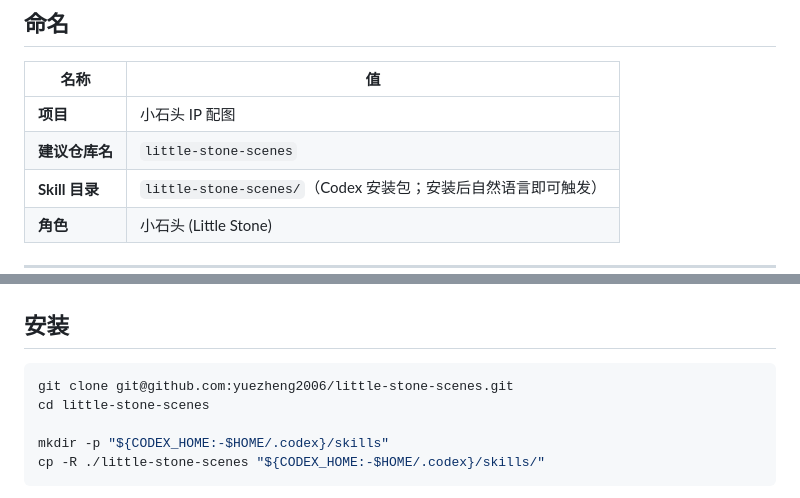
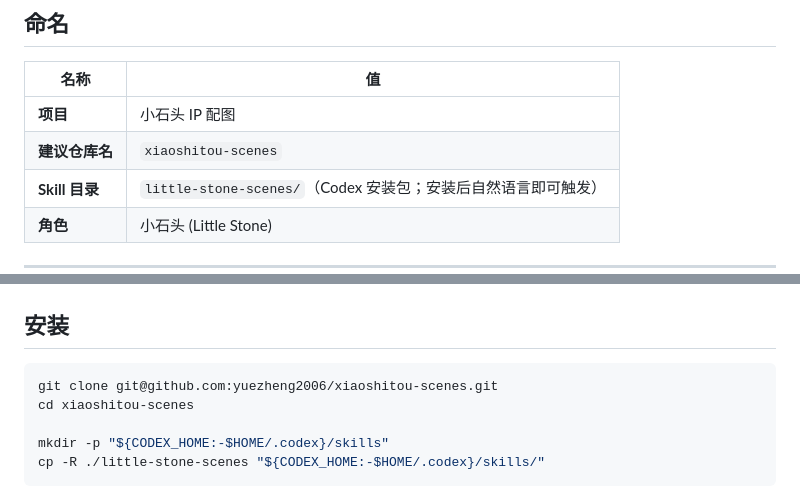
Before and after one commit to yuezheng2006/xiaoshitou-scenes, a Markdown page: README.md, 2 parts joined by grey strips. GitHub-like rendering.

Commit message:
docs: 仓库名同步为 xiaoshitou-scenes
Co-authored-by: Cursor <cursoragent@cursor.com>

````diff
--- a/README.md
+++ b/README.md
@@ -11,7 +11,7 @@
 | 名称 | 值 |
 | --- | --- |
 | **项目** | 小石头 IP 配图 |
-| **建议仓库名** | `little-stone-scenes` |
+| **建议仓库名** | `xiaoshitou-scenes` |
 | **Skill 目录** | `little-stone-scenes/`（Codex 安装包；安装后自然语言即可触发） |
 | **角色** | 小石头 (Little Stone) |
 
@@ -103,8 +103,8 @@ IP 规范：[little-stone-scenes/references/common-little-stone-ip.md](little-st
 ## 安装
 
 ```bash
-git clone git@github.com:yuezheng2006/little-stone-scenes.git
-cd little-stone-scenes
+git clone git@github.com:yuezheng2006/xiaoshitou-scenes.git
+cd xiaoshitou-scenes
 
 mkdir -p "${CODEX_HOME:-$HOME/.codex}/skills"
 cp -R ./little-stone-scenes "${CODEX_HOME:-$HOME/.codex}/skills/"
````
